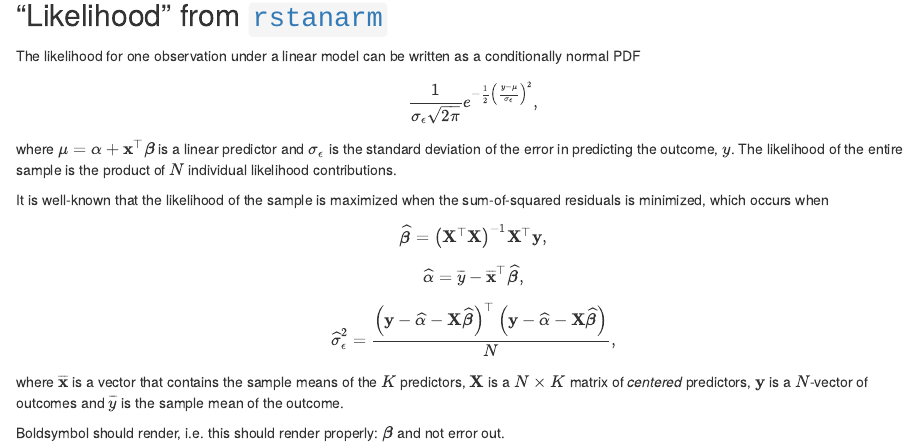
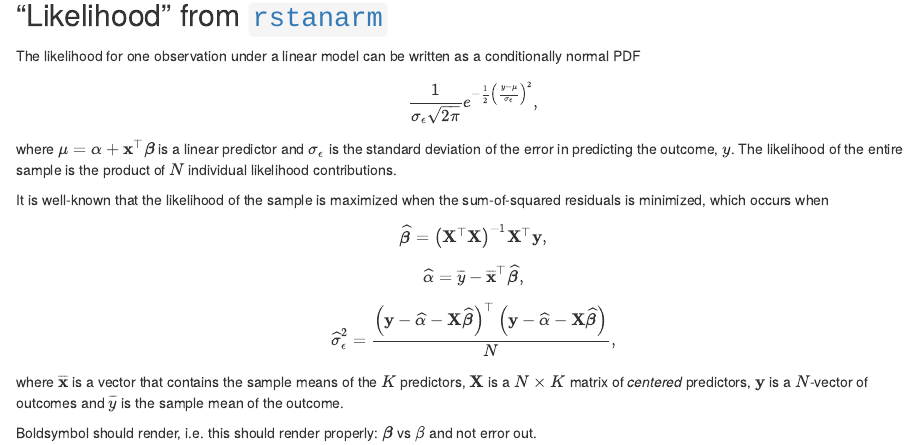
Before and after one commit to stan-dev/pkgdown-config, an R Markdown document (vignettes/Example.rmd): the page in a window 1100 px wide, from 320 px down. Rendered offline with R 4.5, knitr and Pandoc, with nearby package versions.

Commit message:
Updated mathjax

```diff
--- a/vignettes/Example.rmd
+++ b/vignettes/Example.rmd
@@ -45,4 +45,4 @@ $K$ predictors, $\mathbf{X}$ is a $N \times K$ matrix of _centered_ predictors,
 $\mathbf{y}$ is a $N$-vector of outcomes and $\overline{y}$ is the sample mean
 of the outcome.
 
-Boldsymbol should render, i.e. this should render properly: $\boldsymbol{\beta}$ and not error out.
+Boldsymbol should render, i.e. this should render properly: $\boldsymbol{\beta}$ vs $\beta$ and not error out.
```
Also changed, not shown: inst/pkgdown/templates/head.html, 1 other file.
